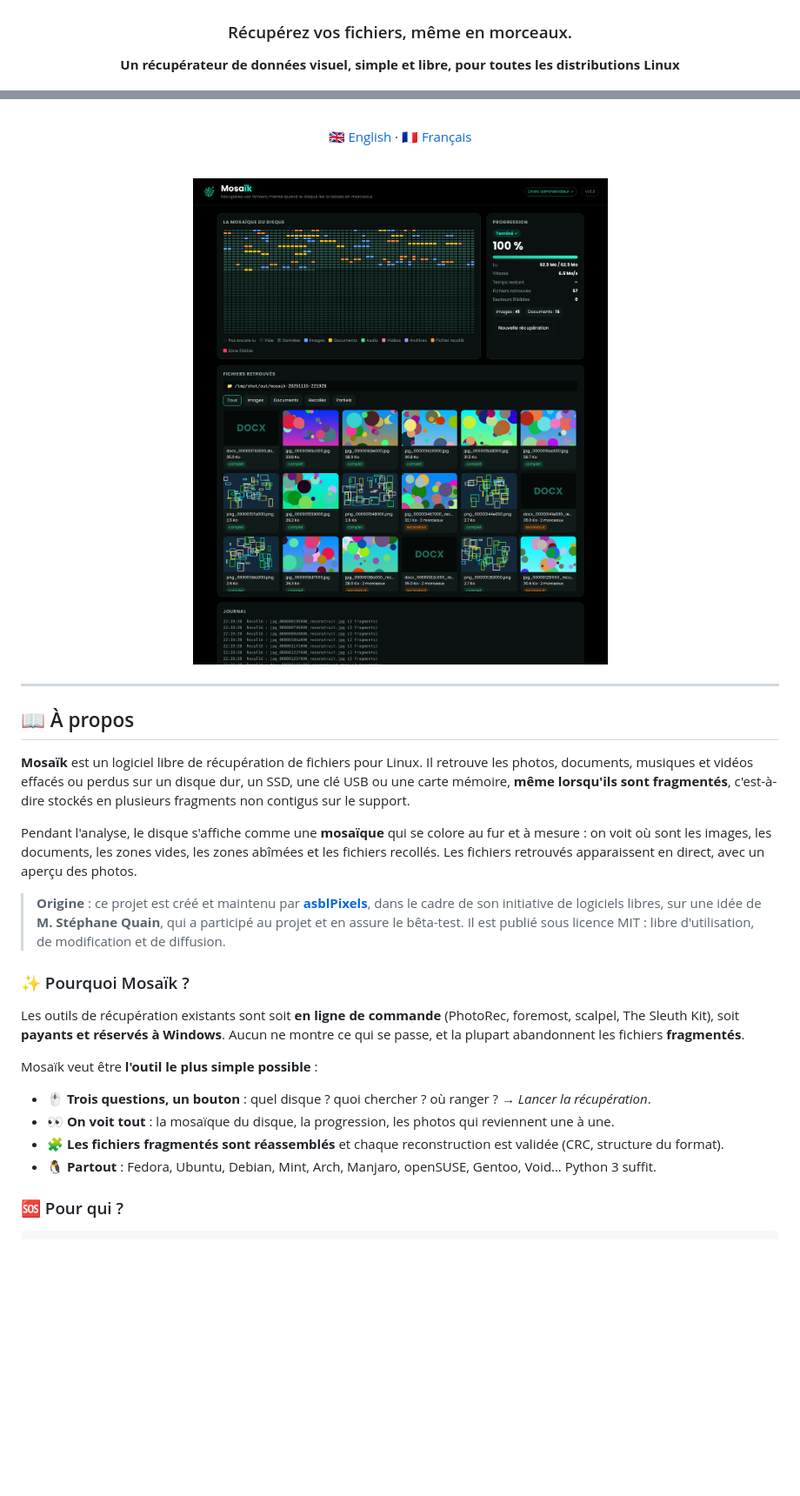
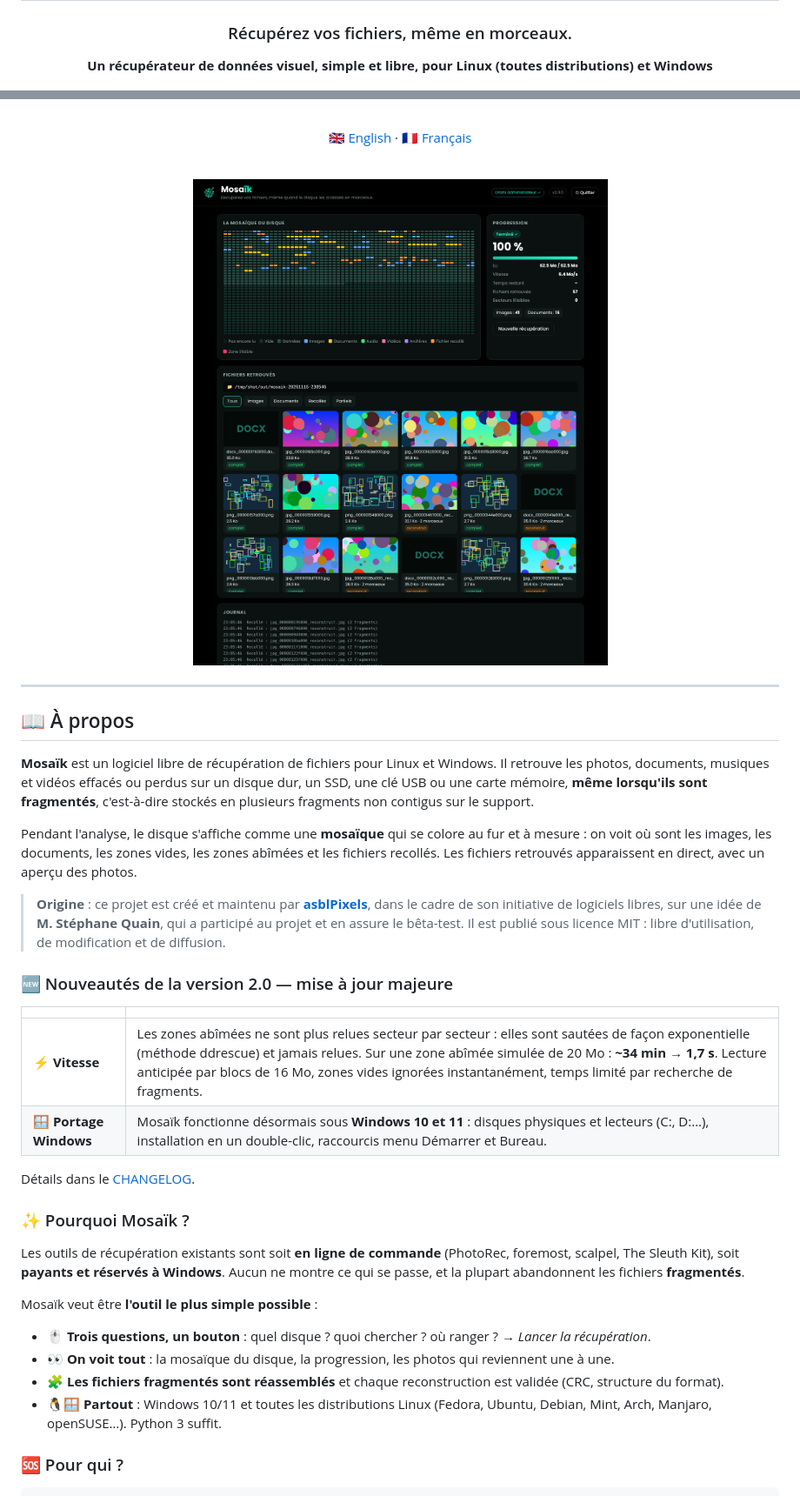
Before and after one commit to asblPixels/Mosaik, a Markdown page: README.fr.md, 2 parts joined by grey strips. Shown at 87% size. GitHub-like rendering; pictures changed too: docs/screenshot-analyse.png; blank space fills up the shorter version.

```diff
--- a/README.fr.md
+++ b/README.fr.md
@@ -6,6 +6,6 @@
 
 ### Récupérez vos fichiers, même en morceaux.
 
-**Un récupérateur de données visuel, simple et libre, pour toutes les distributions Linux**
+**Un récupérateur de données visuel, simple et libre, pour Linux (toutes distributions) et Windows**
 
 [![Licence : MIT](https://img.shields.io/badge/Licence-MIT-yellow.svg)](LICENSE)
@@ -30,11 +31,20 @@
 
 ## 📖 À propos
 
-**Mosaïk** est un logiciel libre de récupération de fichiers pour Linux. Il retrouve les photos, documents, musiques et vidéos effacés ou perdus sur un disque dur, un SSD, une clé USB ou une carte mémoire, **même lorsqu'ils sont fragmentés**, c'est-à-dire stockés en plusieurs fragments non contigus sur le support.
+**Mosaïk** est un logiciel libre de récupération de fichiers pour Linux et Windows. Il retrouve les photos, documents, musiques et vidéos effacés ou perdus sur un disque dur, un SSD, une clé USB ou une carte mémoire, **même lorsqu'ils sont fragmentés**, c'est-à-dire stockés en plusieurs fragments non contigus sur le support.
 
 Pendant l'analyse, le disque s'affiche comme une **mosaïque** qui se colore au fur et à mesure : on voit où sont les images, les documents, les zones vides, les zones abîmées et les fichiers recollés. Les fichiers retrouvés apparaissent en direct, avec un aperçu des photos.
 
 > **Origine** : ce projet est créé et maintenu par **[asblPixels](https://github.com/asblPixels)**, dans le cadre de son initiative de logiciels libres, sur une idée de **M. Stéphane Quain**, qui a participé au projet et en assure le bêta-test. Il est publié sous licence MIT : libre d'utilisation, de modification et de diffusion.
+
+### 🆕 Nouveautés de la version 2.0 — mise à jour majeure
+
+| | |
+|---|---|
+| ⚡ **Vitesse** | Les zones abîmées ne sont plus relues secteur par secteur : elles sont sautées de façon exponentielle (méthode ddrescue) et jamais relues. Sur une zone abîmée simulée de 20 Mo : **~34 min → 1,7 s**. Lecture anticipée par blocs de 16 Mo, zones vides ignorées instantanément, temps limité par recherche de fragments. |
+| 🪟 **Portage Windows** | Mosaïk fonctionne désormais sous **Windows 10 et 11** : disques physiques et lecteurs (C:, D:…), installation en un double-clic, raccourcis menu Démarrer et Bureau. |
+
+Détails dans le [CHANGELOG](CHANGELOG.md).
 
 ### ✨ Pourquoi Mosaïk ?
 
@@ -45,7 +55,7 @@ Mosaïk veut être **l'outil le plus simple possible** :
 - 🖱️ **Trois questions, un bouton** : quel disque ? quoi chercher ? où ranger ? → *Lancer la récupération*.
 - 👀 **On voit tout** : la mosaïque du disque, la progression, les photos qui reviennent une à une.
 - 🧩 **Les fichiers fragmentés sont réassemblés** et chaque reconstruction est validée (CRC, structure du format).
-- 🐧 **Partout** : Fedora, Ubuntu, Debian, Mint, Arch, Manjaro, openSUSE, Gentoo, Void… Python 3 suffit.
+- 🐧🪟 **Partout** : Windows 10/11 et toutes les distributions Linux (Fedora, Ubuntu, Debian, Mint, Arch, Manjaro, openSUSE…). Python 3 suffit.
 
 ### 🆘 Pour qui ?
 
```
Also changed, not shown: other parts of README.fr.md (+24 -6 lines), CHANGELOG.md (+15 -0 lines), README.md (+36 -9 lines), docs/screenshot-setup.png, 6 other files.
